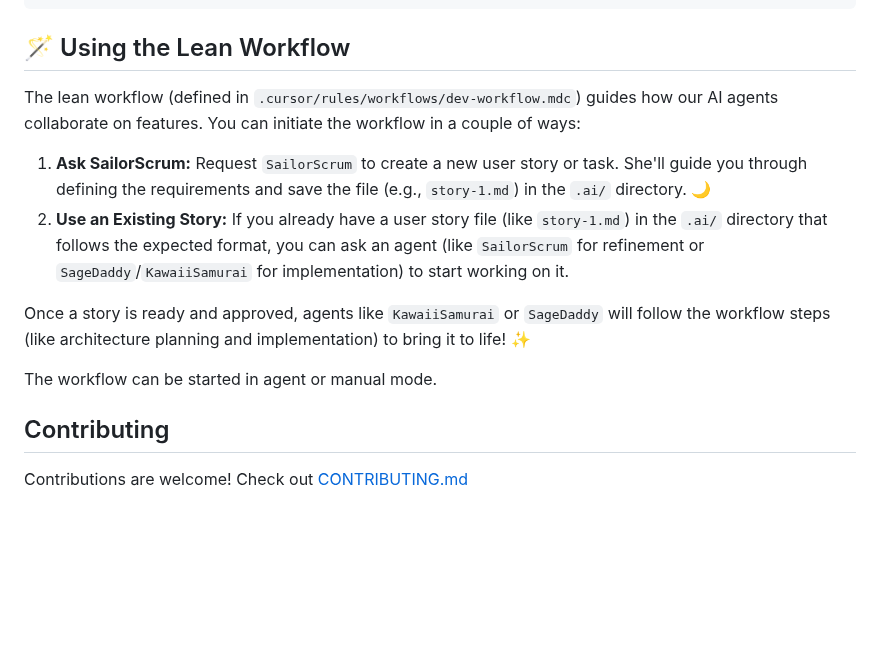
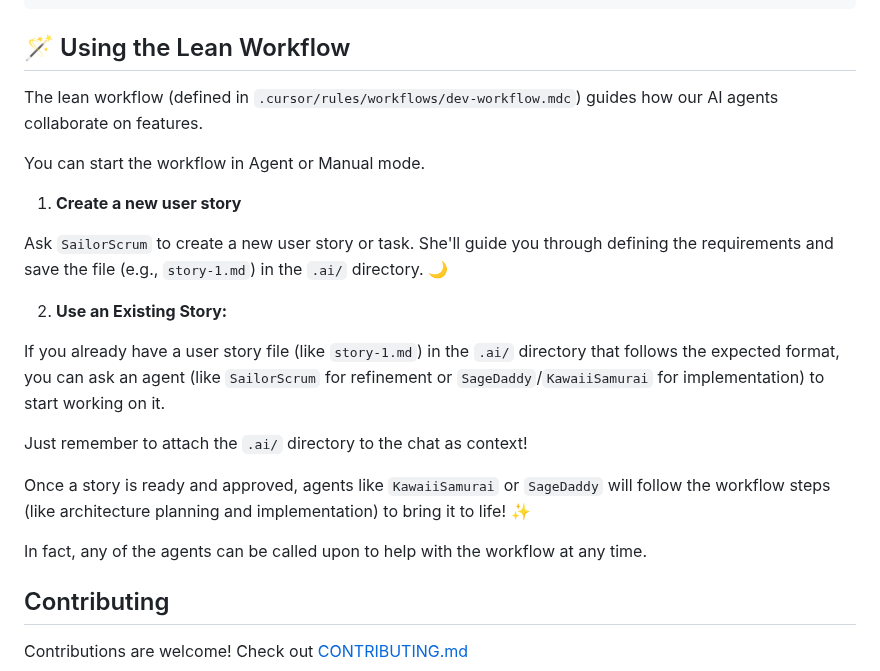
Before and after one commit to usrrname/cursorrules, a Markdown page: README.md, the part around the change. Rendered like a GitHub page; blank space fills up the shorter version.

Commit message:
docs(README): enhance Lean Workflow section with clearer instructions and context reminders

```diff
--- a/README.md
+++ b/README.md
@@ -84,14 +84,23 @@ A project that uses these cursor rules and agents will generate the following st
 
 ## 🪄 Using the Lean Workflow
 
-The lean workflow (defined in `.cursor/rules/workflows/dev-workflow.mdc`) guides how our AI agents collaborate on features. You can initiate the workflow in a couple of ways:
+The lean workflow (defined in `.cursor/rules/workflows/dev-workflow.mdc`) guides how our AI agents collaborate on features.
 
-1.  **Ask SailorScrum:** Request `SailorScrum` to create a new user story or task. She'll guide you through defining the requirements and save the file (e.g., `story-1.md`) in the `.ai/` directory. 🌙
-2.  **Use an Existing Story:** If you already have a user story file (like `story-1.md`) in the `.ai/` directory that follows the expected format, you can ask an agent (like `SailorScrum` for refinement or `SageDaddy`/`KawaiiSamurai` for implementation) to start working on it.
+You can start the workflow in Agent or Manual mode.
+
+1. **Create a new user story**
+
+Ask `SailorScrum` to create a new user story or task. She'll guide you through defining the requirements and save the file (e.g., `story-1.md`) in the `.ai/` directory. 🌙
+
+2. **Use an Existing Story:**
+
+If you already have a user story file (like `story-1.md`) in the `.ai/` directory that follows the expected format, you can ask an agent (like `SailorScrum` for refinement or `SageDaddy`/`KawaiiSamurai` for implementation) to start working on it.
+
+Just remember to attach the `.ai/` directory to the chat as context!
 
 Once a story is ready and approved, agents like `KawaiiSamurai` or `SageDaddy` will follow the workflow steps (like architecture planning and implementation) to bring it to life! ✨
 
-The workflow can be started in agent or manual mode.
+In fact, any of the agents can be called upon to help with the workflow at any time.
 
 ## Contributing
 
```
